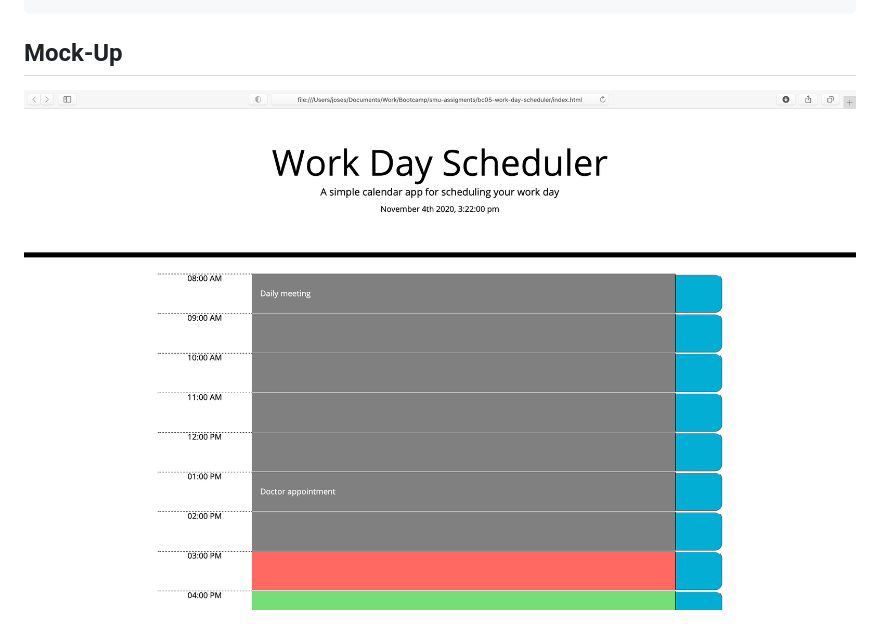
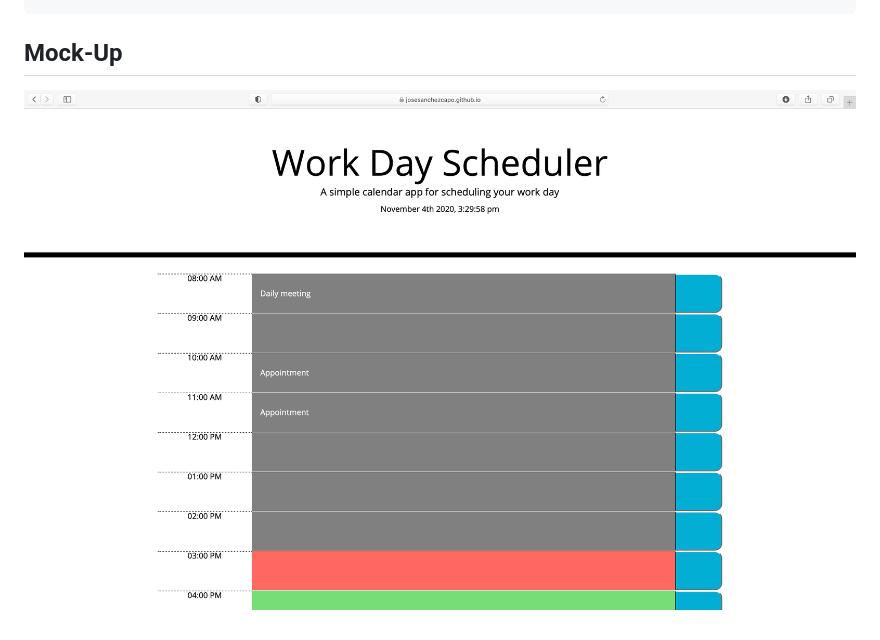
Before and after one commit to josesanchezcapo/bc05-work-day-scheduler, a Markdown page: README.md, the part around the change. Rendered like a GitHub page; pictures changed too: Assets/img/screecap.png (deleted), Assets/img/screencap.png (added).

````diff
--- a/README.md
+++ b/README.md
@@ -21,4 +21,4 @@ SO THAT I can manage my time effectively
 ```
 
 ## Mock-Up
-![a link](./Assets/img/screecap.png)
+![a link](./Assets/img/screencap.png)
````
Also changed, not shown: 3 other files.
